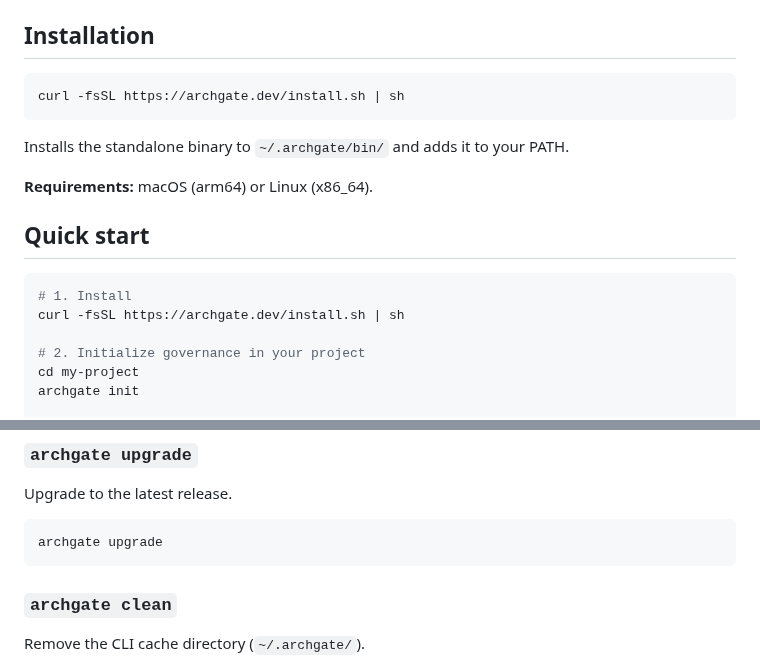
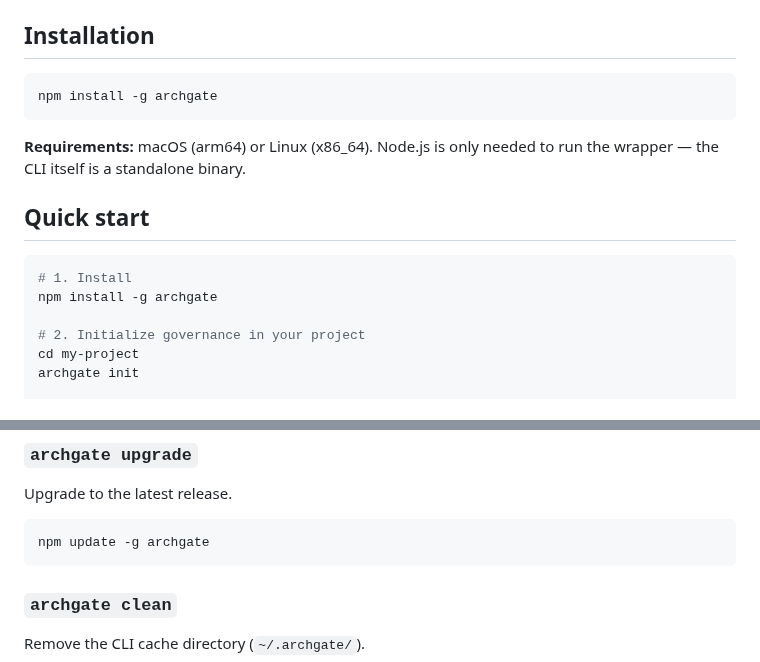
Before and after one commit to archgate/cli, a Markdown page: README.md, 2 parts joined by grey strips. GitHub-like rendering.

Commit message:
docs: update install instructions to use npm
Replace curl install script and archgate upgrade with npm equivalents
now that binaries are distributed as platform npm packages.

Co-Authored-By: Claude Sonnet 4.6 <noreply@anthropic.com>

````diff
--- a/README.md
+++ b/README.md
@@ -38,18 +38,16 @@ When a rule is violated, `archgate check` reports the file, line, and which ADR
 ## Installation
 
 ```bash
-curl -fsSL https://archgate.dev/install.sh | sh
+npm install -g archgate
 ```
 
-Installs the standalone binary to `~/.archgate/bin/` and adds it to your PATH.
-
-**Requirements:** macOS (arm64) or Linux (x86_64).
+**Requirements:** macOS (arm64) or Linux (x86_64). Node.js is only needed to run the wrapper — the CLI itself is a standalone binary.
 
 ## Quick start
 
 ```bash
 # 1. Install
-curl -fsSL https://archgate.dev/install.sh | sh
+npm install -g archgate
 
 # 2. Initialize governance in your project
 cd my-project
@@ -188,7 +186,7 @@ Also exposes `adr://{id}` resources for reading individual ADRs by ID.
 Upgrade to the latest release.
 
 ```bash
-archgate upgrade
+npm update -g archgate
 ```
 
 ### `archgate clean`
````
